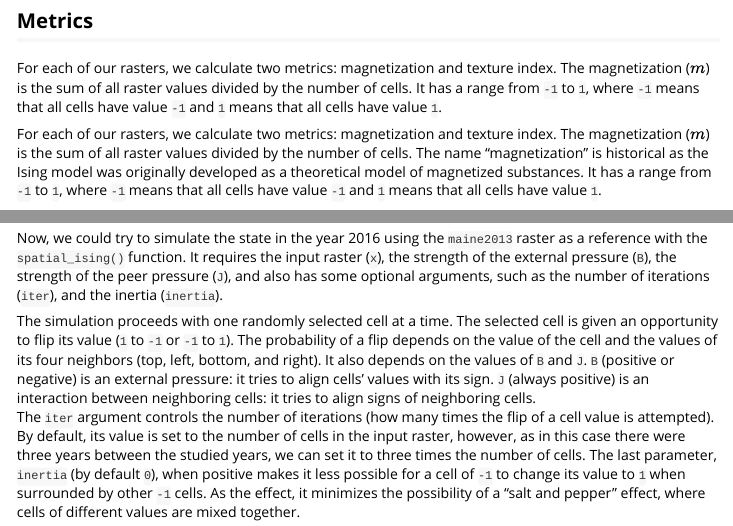
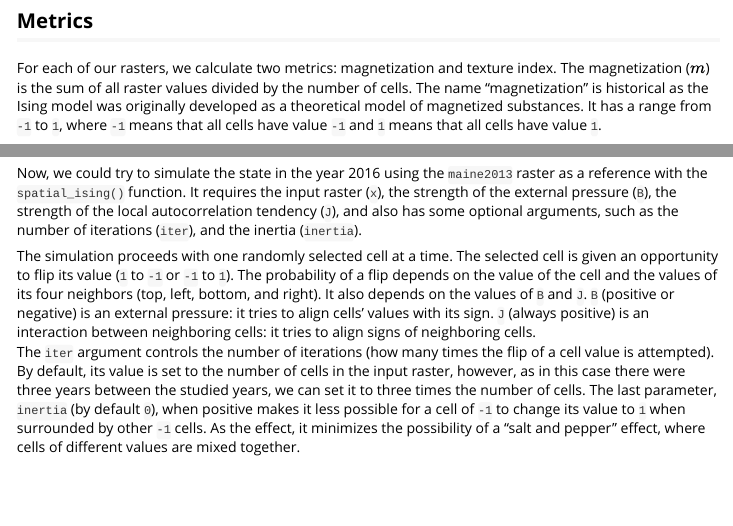
Before and after one commit to Nowosad/spatialising, an R Markdown document (vignettes/Optimizing_spatialising_parameters.Rmd): the page in a window 1100 px wide, from 710 px down, and a second part further down, joined at a grey line. Rendered offline with R 4.5, knitr and Pandoc, with nearby package versions; some code elsewhere in the file could not run offline.

Commit message:
improves vig

```diff
--- a/vignettes/Optimizing_spatialising_parameters.Rmd
+++ b/vignettes/Optimizing_spatialising_parameters.Rmd
@@ -46,10 +46,6 @@ A careful look at the plot above reveals an increase in the forested area betwee
 
 For each of our rasters, we calculate two metrics: magnetization and texture index.
 The magnetization ($m$) is the sum of all raster values divided by the number of cells.
-It has a range from `-1` to `1`, where `-1` means that all cells have value `-1` and `1` means that all cells have value `1`.
-
-For each of our rasters, we calculate two metrics: magnetization and texture index.
-The magnetization ($m$) is the sum of all raster values divided by the number of cells.
 The name "magnetization" is historical as the Ising model was originally developed as a theoretical model of magnetized substances.
 It has a range from `-1` to `1`, where `-1` means that all cells have value `-1` and `1` means that all cells have value `1`.
 
@@ -71,7 +67,7 @@ The values of texture index also increased between the studied years, but to a m
 ## Simulations
 
 Now, we could try to simulate the state in the year 2016 using the `maine2013` raster as a reference with the `spatial_ising()` function.
-It requires the input raster (`x`), the strength of the external pressure (`B`), the strength of the peer pressure (`J`), and also has some optional arguments, such as the number of iterations (`iter`), and the inertia (`inertia`).
+It requires the input raster (`x`), the strength of the external pressure (`B`), the strength of the local autocorrelation tendency (`J`), and also has some optional arguments, such as the number of iterations (`iter`), and the inertia (`inertia`).
 
 The simulation proceeds with one randomly selected cell at a time.
 The selected cell is given an opportunity to flip its value (`1` to `-1` or  `-1` to `1`).
```
Also changed, not shown: vignettes/Optimizing_spatialising_parameters.Rmd (2 more changed lines).
